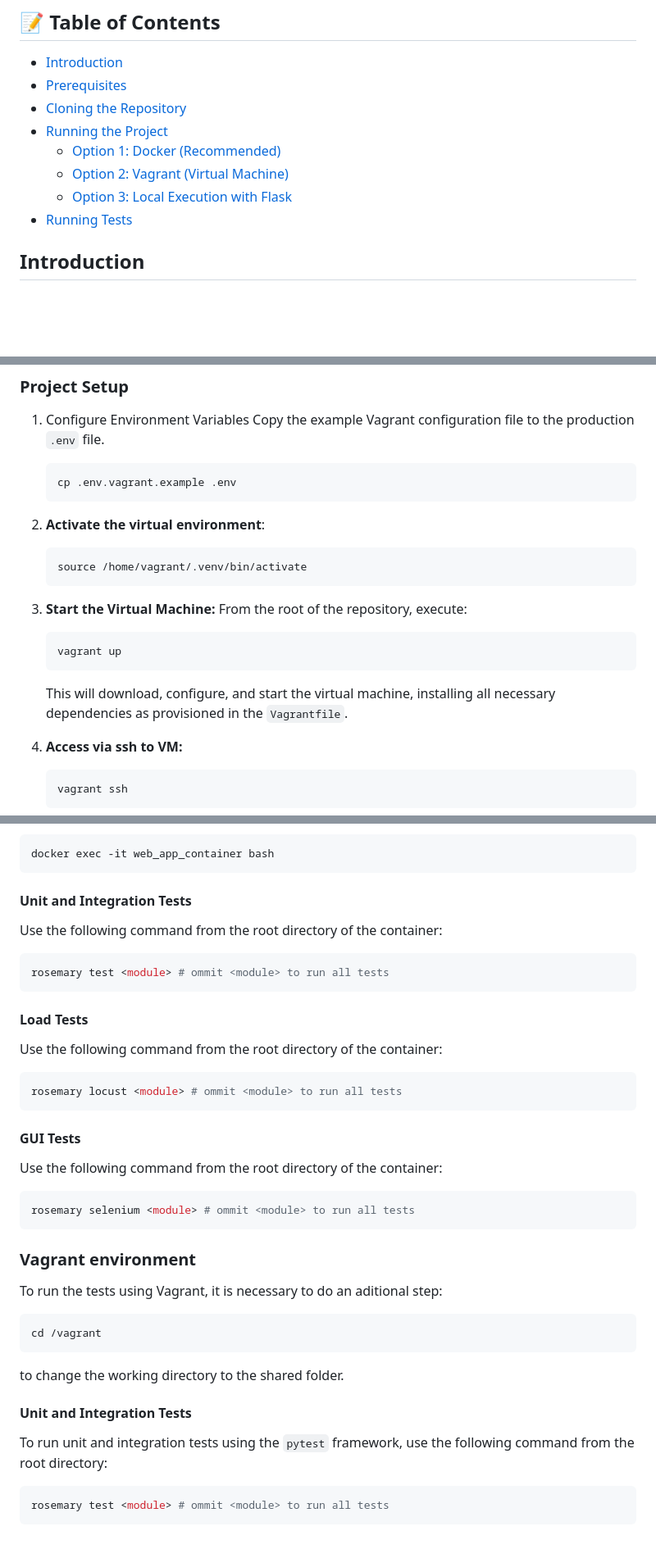
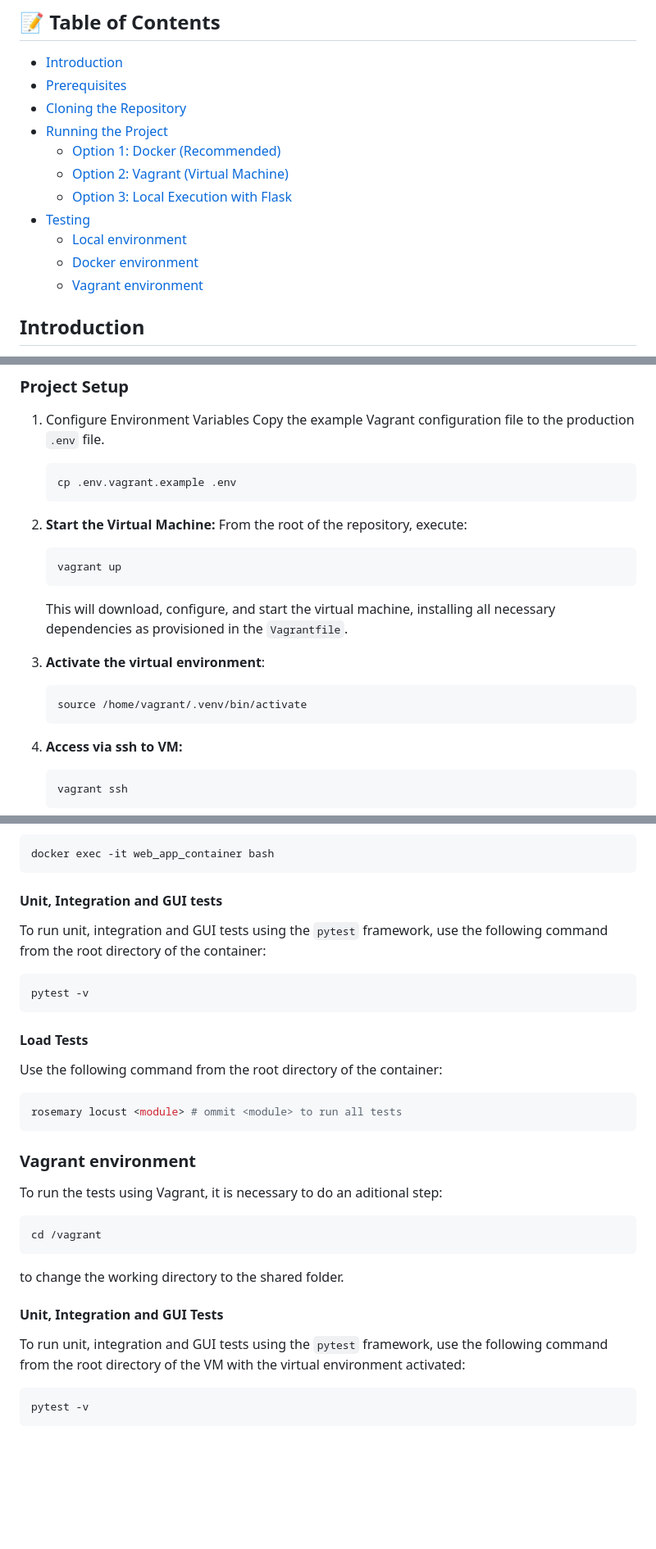
Before and after one commit to EGC-G2-M/nba-hub, a Markdown page: README.md, 3 parts joined by grey strips. Shown at 82% size. Rendered like a GitHub page; blank space fills up the shorter version.

Commit message:
docs(documentattion): finished deployment guide
Closes #11

````diff
--- a/README.md
+++ b/README.md
@@ -9,7 +9,10 @@
   - [Option 1: Docker (Recommended)](#option-1-docker-recommended)
   - [Option 2: Vagrant (Virtual Machine)](#option-2-vagrant-virtual-machine)
   - [Option 3: Local Execution with Flask](#option-3-local-execution-with-flask)
-- [Running Tests](#-testing)
+- [Testing](#-testing)
+  - [Local environment](#local-environment)
+  - [Docker environment](#docker-environment)
+  - [Vagrant environment](#vagrant-environment)
 
 
 ##  Introduction
@@ -102,19 +105,19 @@ Copy the example Vagrant configuration file to the production `.env` file.
     cp .env.vagrant.example .env
     ```
 
-2. **Activate the virtual environment**:
-
-    ```bash
-    source /home/vagrant/.venv/bin/activate
-    ```
-
-3.  **Start the Virtual Machine:**
+2.  **Start the Virtual Machine:**
     From the root of the repository, execute:
 
     ```bash
     vagrant up
     ```
     This will download, configure, and start the virtual machine, installing all necessary dependencies as provisioned in the `Vagrantfile`.
+
+3. **Activate the virtual environment**:
+
+    ```bash
+    source /home/vagrant/.venv/bin/activate
+    ```
 
 4. **Access via ssh to VM:**
 
@@ -203,12 +206,12 @@ To run the tests using Docker, it is necessary to do an aditional step:
 docker exec -it web_app_container bash
 ```
 
-#### Unit and Integration Tests
+#### Unit, Integration and GUI tests
 
-Use the following command from the root directory of the container:
+To run unit, integration and GUI tests using the `pytest` framework, use the following command from the root directory of the container:
 
 ```bash
-rosemary test <module> # ommit <module> to run all tests
+pytest -v
 ```
 
 #### Load Tests
@@ -217,14 +220,6 @@ Use the following command from the root directory of the container:
 
 ```bash
 rosemary locust <module> # ommit <module> to run all tests
-```
-
-#### GUI Tests
-
-Use the following command from the root directory of the container:
-
-```bash
-rosemary selenium <module> # ommit <module> to run all tests
 ```
 
 ### Vagrant environment
@@ -237,10 +232,10 @@ cd /vagrant
 
 to change the working directory to the shared folder.
 
-#### Unit and Integration Tests
+#### Unit, Integration and GUI Tests
 
-To run unit and integration tests using the `pytest` framework, use the following command from the root directory:
+To run unit, integration and GUI tests using the `pytest` framework, use the following command from the root directory of the VM with the virtual environment activated:
 
 ```bash
-rosemary test <module> # ommit <module> to run all tests
+pytest -v
 ```
````
